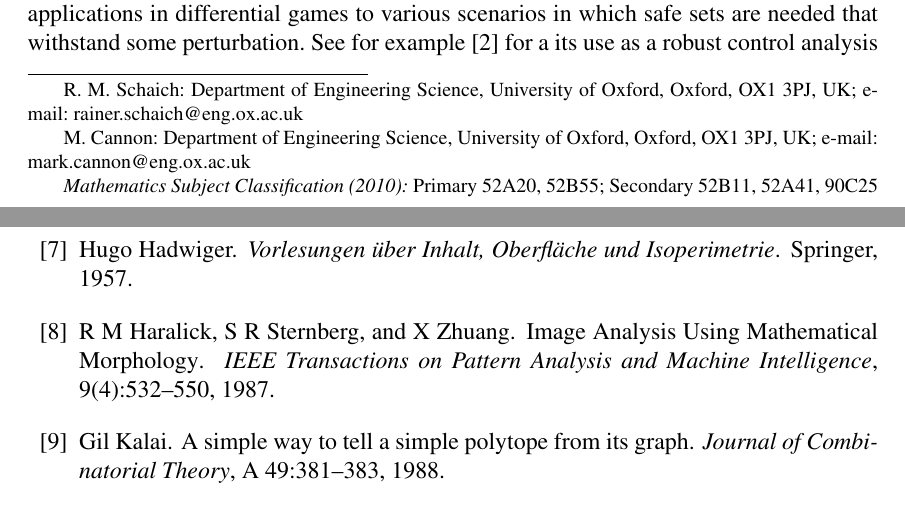
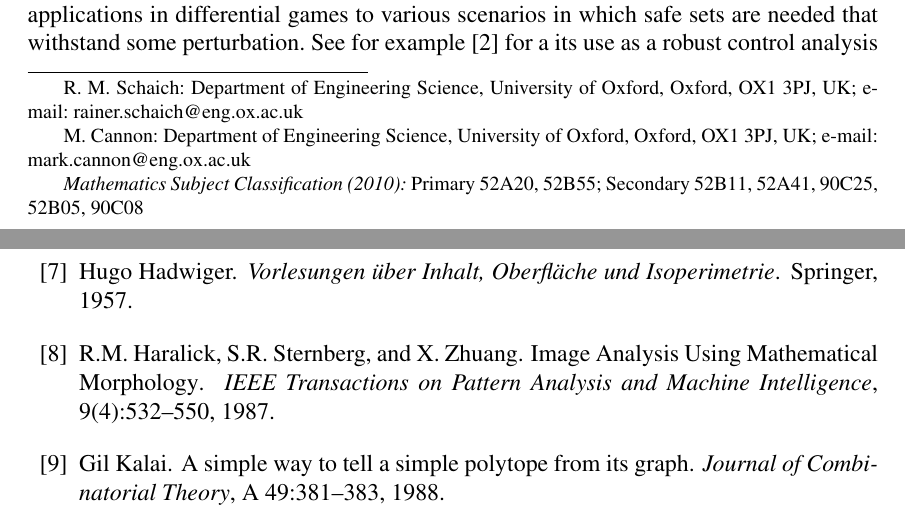
Before and after one commit to worc4021/PWAsetpaper, a LaTeX paper (jems-draft.tex): two parts of pages 1 and 16 of 17, joined at a grey line, cut so that both start at the same text. Compiled offline with pdfLaTeX.

Commit message:
changes to secondary classifiers and references

```diff
--- a/jems-draft.tex
+++ b/jems-draft.tex
@@ -139,7 +139,8 @@ M. Cannon:  Department of Engineering Science,
   University of Oxford, Oxford, OX1 3PJ, UK; \email{mark.cannon@eng.ox.ac.uk}}
 
 
-\subjclass{Primary 52A20, 52B55; Secondary 52B11, 52A41, 90C25}
+\subjclass{Primary 52A20, 52B55; Secondary 52B11, 52A41, 90C25, 52B05,
+90C08}
 % 52A20 Convex sets in $n$ dimensions (including convex hypersurfaces)
 % 52B55 Computational aspects related to convexity
 % 52B11 $n$-dimensional polytopes
```
Also changed, not shown: Bibliography.bib (+1 -1 lines).
